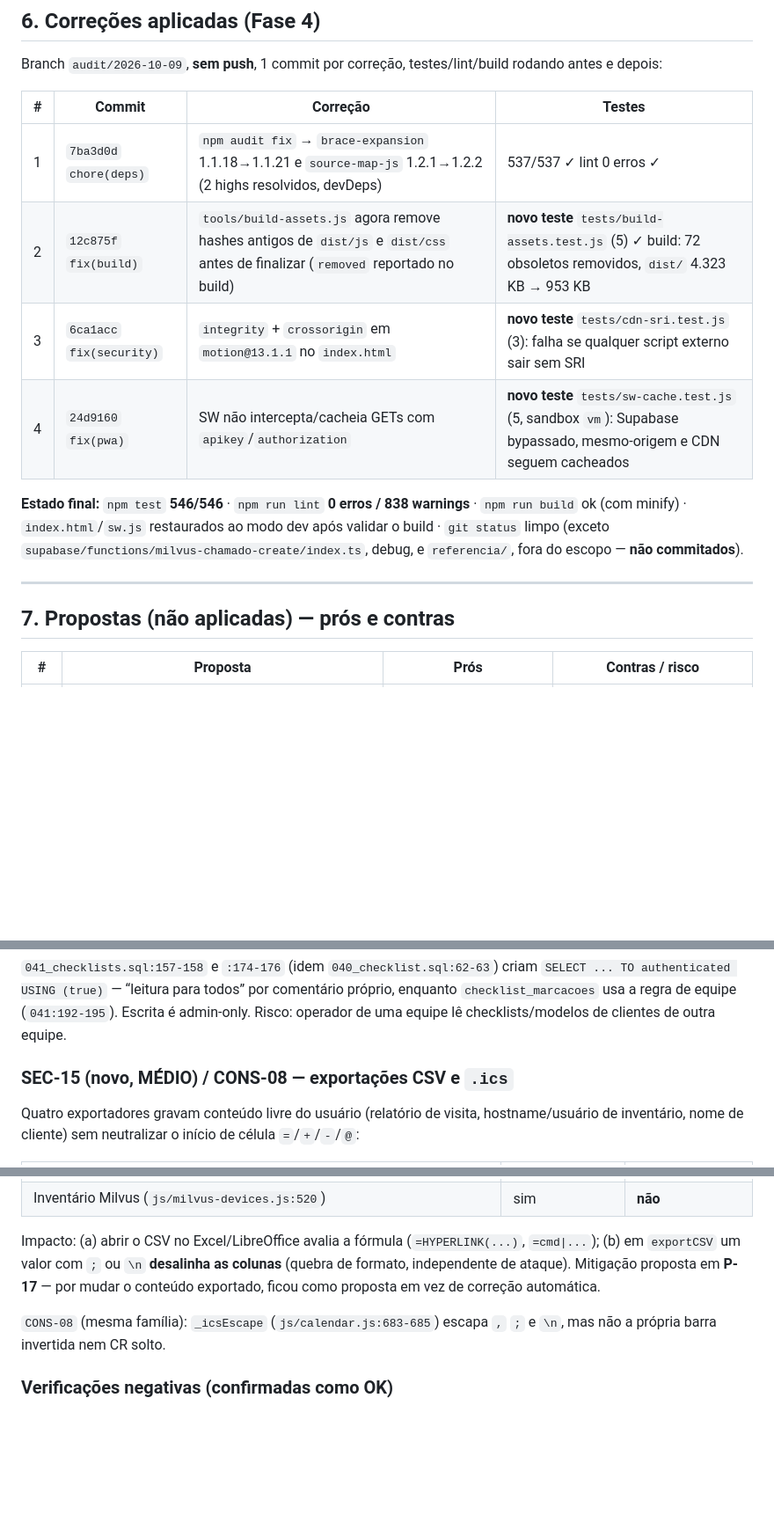
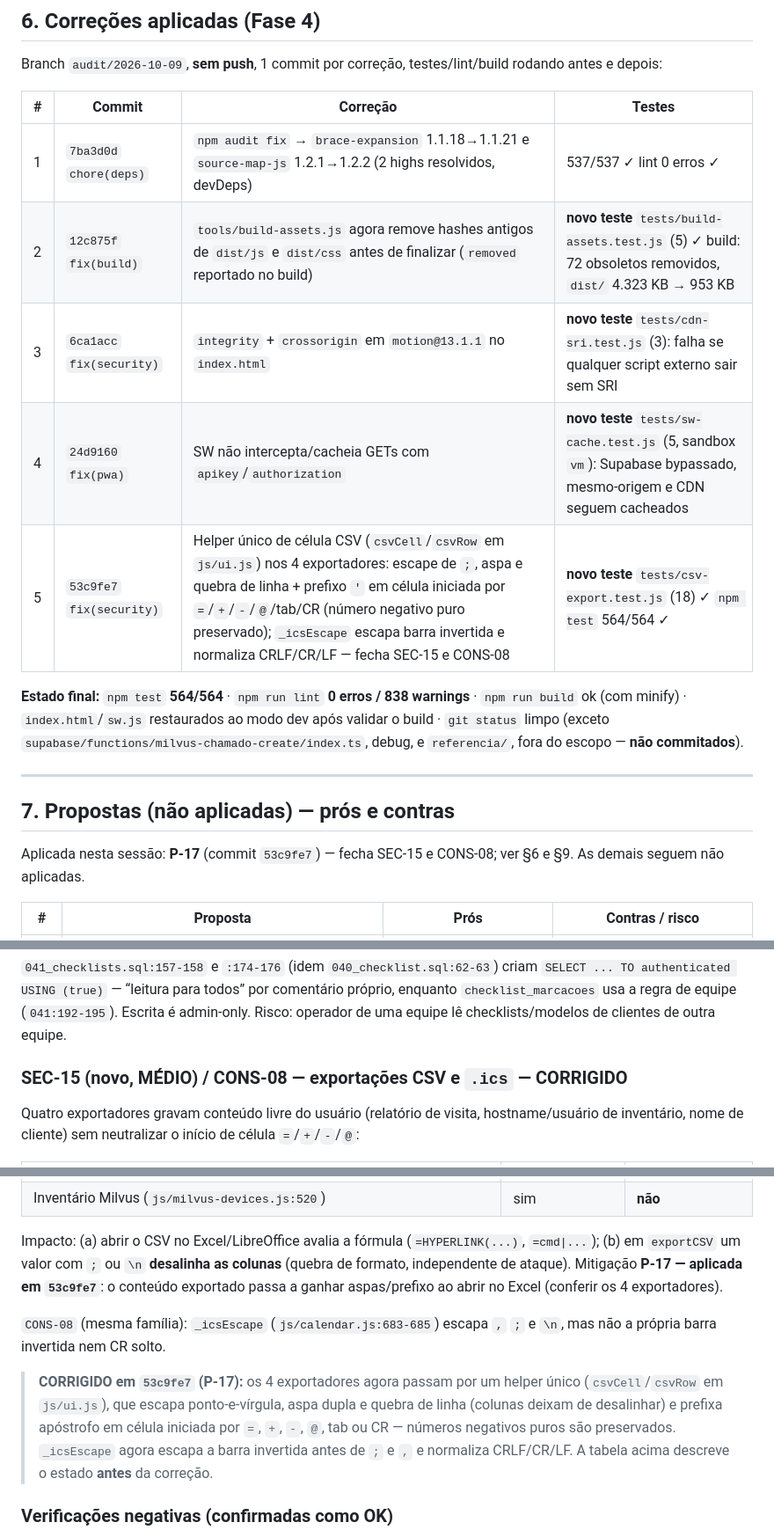
Before and after one commit to pedrobento-init/Init-intra, a Markdown page: AUDITORIA.md, 3 parts joined by grey strips. Shown at 88% size. Drawn GitHub-style; blank space fills up the shorter version.

Commit message:
docs(audit): registra P-17 aplicada (SEC-15 e CONS-08 corrigidos)
SEC-15 e CONS-08 passam a CORRIGIDO 53c9fe7; nova linha 5 na tabela de correcoes; P-17 sai das propostas nao aplicadas; nota no detalhamento da fase 6; estado final 564/564.

```diff
--- a/AUDITORIA.md
+++ b/AUDITORIA.md
@@ -169,14 +169,15 @@ do remoto — comportamento correto para “deletado no servidor”, errado para
 
 Branch `audit/2026-10-09`, **sem push**, 1 commit por correção, testes/lint/build rodando antes e depois:
 
-| #   | Commit                    | Correção                                                                                                                        | Testes                                                                                                             |
-| --- | ------------------------- | ------------------------------------------------------------------------------------------------------------------------------- | ------------------------------------------------------------------------------------------------------------------ |
-| 1   | `7ba3d0d` `chore(deps)`   | `npm audit fix` → `brace-expansion` 1.1.18→1.1.21 e `source-map-js` 1.2.1→1.2.2 (2 highs resolvidos, devDeps)                   | 537/537 ✓ lint 0 erros ✓                                                                                           |
-| 2   | `12c875f` `fix(build)`    | `tools/build-assets.js` agora remove hashes antigos de `dist/js` e `dist/css` antes de finalizar (`removed` reportado no build) | **novo teste** `tests/build-assets.test.js` (5) ✓ build: 72 obsoletos removidos, `dist/` 4.323 KB → 953 KB         |
-| 3   | `6ca1acc` `fix(security)` | `integrity` + `crossorigin` em `motion@13.1.1` no `index.html`                                                                  | **novo teste** `tests/cdn-sri.test.js` (3): falha se qualquer script externo sair sem SRI                          |
-| 4   | `24d9160` `fix(pwa)`      | SW não intercepta/cacheia GETs com `apikey`/`authorization`                                                                     | **novo teste** `tests/sw-cache.test.js` (5, sandbox `vm`): Supabase bypassado, mesmo-origem e CDN seguem cacheados |
+| #   | Commit                    | Correção                                                                                                                                                                                                                                                                                                   | Testes                                                                                                             |
+| --- | ------------------------- | ---------------------------------------------------------------------------------------------------------------------------------------------------------------------------------------------------------------------------------------------------------------------------------------------------------- | ------------------------------------------------------------------------------------------------------------------ |
+| 1   | `7ba3d0d` `chore(deps)`   | `npm audit fix` → `brace-expansion` 1.1.18→1.1.21 e `source-map-js` 1.2.1→1.2.2 (2 highs resolvidos, devDeps)                                                                                                                                                                                              | 537/537 ✓ lint 0 erros ✓                                                                                           |
+| 2   | `12c875f` `fix(build)`    | `tools/build-assets.js` agora remove hashes antigos de `dist/js` e `dist/css` antes de finalizar (`removed` reportado no build)                                                                                                                                                                            | **novo teste** `tests/build-assets.test.js` (5) ✓ build: 72 obsoletos removidos, `dist/` 4.323 KB → 953 KB         |
+| 3   | `6ca1acc` `fix(security)` | `integrity` + `crossorigin` em `motion@13.1.1` no `index.html`                                                                                                                                                                                                                                             | **novo teste** `tests/cdn-sri.test.js` (3): falha se qualquer script externo sair sem SRI                          |
+| 4   | `24d9160` `fix(pwa)`      | SW não intercepta/cacheia GETs com `apikey`/`authorization`                                                                                                                                                                                                                                                | **novo teste** `tests/sw-cache.test.js` (5, sandbox `vm`): Supabase bypassado, mesmo-origem e CDN seguem cacheados |
+| 5   | `53c9fe7` `fix(security)` | Helper único de célula CSV (`csvCell`/`csvRow` em `js/ui.js`) nos 4 exportadores: escape de `;`, aspa e quebra de linha + prefixo `'` em célula iniciada por `=`/`+`/`-`/`@`/tab/CR (número negativo puro preservado); `_icsEscape` escapa barra invertida e normaliza CRLF/CR/LF — fecha SEC-15 e CONS-08 | **novo teste** `tests/csv-export.test.js` (18) ✓ `npm test` 564/564 ✓                                              |
 
-**Estado final:** `npm test` **546/546** · `npm run lint` **0 erros / 838 warnings** ·
+**Estado final:** `npm test` **564/564** · `npm run lint` **0 erros / 838 warnings** ·
 `npm run build` ok (com minify) · `index.html`/`sw.js` restaurados ao modo dev após validar o build ·
 `git status` limpo (exceto `supabase/functions/milvus-chamado-create/index.ts`, debug, e
 `referencia/`, fora do escopo — **não commitados**).
@@ -184,6 +185,8 @@ Branch `audit/2026-10-09`, **sem push**, 1 commit por correção, testes/lint/bu
 ---
 
 ## 7. Propostas (não aplicadas) — prós e contras
+
+Aplicada nesta sessão: **P-17** (commit `53c9fe7`) — fecha SEC-15 e CONS-08; ver §6 e §9. As demais seguem não aplicadas.
 
 | #    | Proposta                                                                                                                                              | Prós                                                                                   | Contras / risco                                                                                                                              |
 | ---- | ----------------------------------------------------------------------------------------------------------------------------------------------------- | -------------------------------------------------------------------------------------- | -------------------------------------------------------------------------------------------------------------------------------------------- |
@@ -263,7 +264,7 @@ lido e gravado por anônimos.**
 enquanto `checklist_marcacoes` usa a regra de equipe (`041:192-195`). Escrita é admin-only.
 Risco: operador de uma equipe lê checklists/modelos de clientes de outra equipe.
 
-### SEC-15 (novo, MÉDIO) / CONS-08 — exportações CSV e `.ics`
+### SEC-15 (novo, MÉDIO) / CONS-08 — exportações CSV e `.ics` — CORRIGIDO
 
 Quatro exportadores gravam conteúdo livre do usuário (relatório de visita, hostname/usuário
 de inventário, nome de cliente) sem neutralizar o início de célula `=`/`+`/`-`/`@`:
@@ -277,11 +278,18 @@ de inventário, nome de cliente) sem neutralizar o início de célula `=`/`+`/`-
 
 Impacto: (a) abrir o CSV no Excel/LibreOffice avalia a fórmula (`=HYPERLINK(...)`,
 `=cmd|...`); (b) em `exportCSV` um valor com `;` ou `\n` **desalinha as colunas** (quebra de
-formato, independente de ataque). Mitigação proposta em **P-17** — por mudar o conteúdo
-exportado, ficou como proposta em vez de correção automática.
+formato, independente de ataque). Mitigação **P-17 — aplicada em `53c9fe7`**: o conteúdo
+exportado passa a ganhar aspas/prefixo ao abrir no Excel (conferir os 4 exportadores).
 
 `CONS-08` (mesma família): `_icsEscape` (`js/calendar.js:683-685`) escapa `,` `;` e `\n`, mas
 não a própria barra invertida nem CR solto.
+
+> **CORRIGIDO em `53c9fe7` (P-17):** os 4 exportadores agora passam por um helper
+> único (`csvCell`/`csvRow` em `js/ui.js`), que escapa ponto-e-vírgula, aspa dupla e
+> quebra de linha (colunas deixam de desalinhar) e prefixa apóstrofo em célula iniciada
+> por `=`, `+`, `-`, `@`, tab ou CR — números negativos puros são preservados.
+> `_icsEscape` agora escapa a barra invertida antes de `;` e `,` e normaliza
+> CRLF/CR/LF. A tabela acima descreve o estado **antes** da correção.
 
 ### Verificações negativas (confirmadas como OK)
 
```
Also changed, not shown: other parts of AUDITORIA.md (+2 -4 lines).
